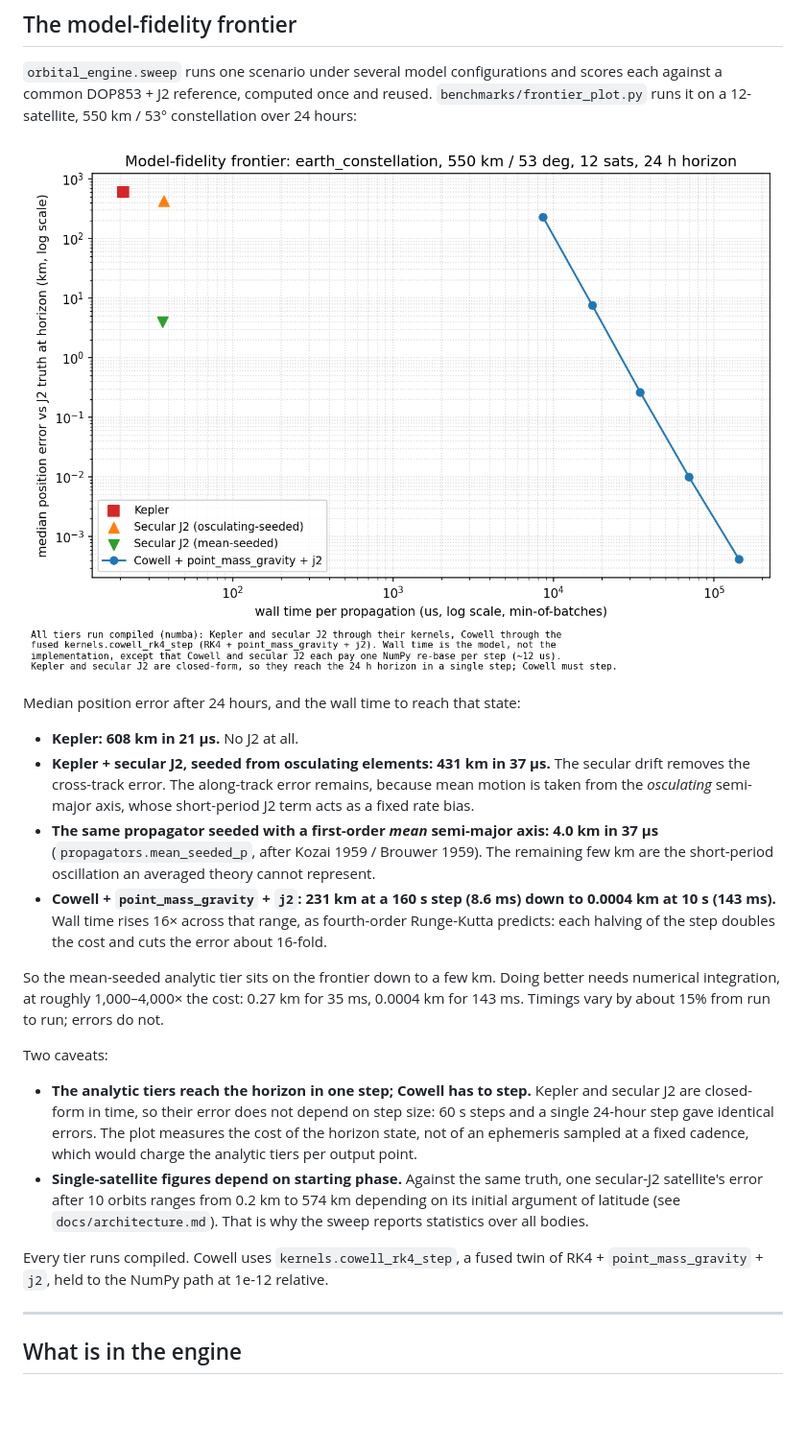
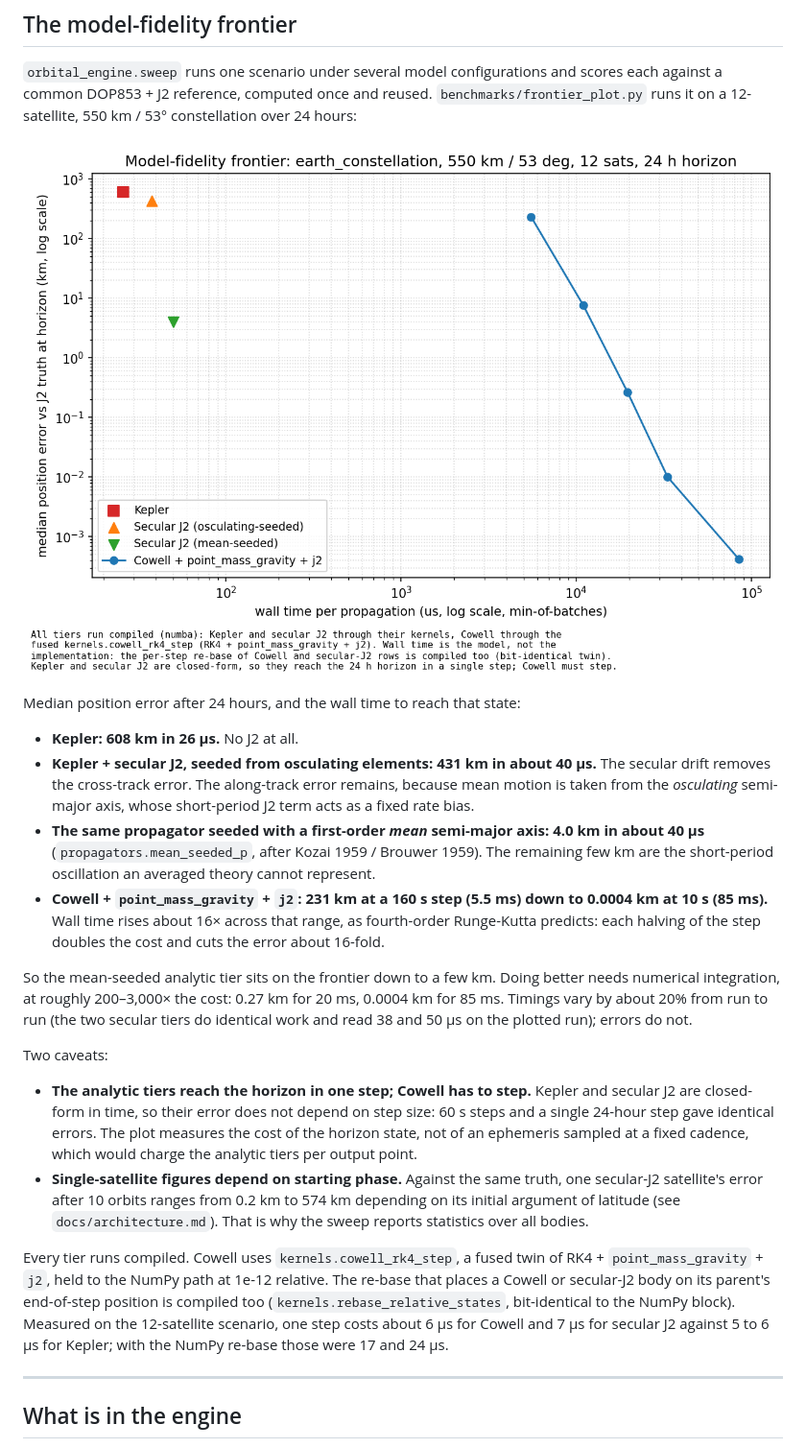
Before and after one commit to Antsstar/Orbit_Mechanics, a Markdown page: README.md, the part around the change. Shown at 96% size. GitHub-like rendering; pictures changed too: docs/figures/frontier.png; blank space fills up the shorter version.

Commit message:
Compiled re-base: frontier plot, README numbers, twin table and notes
Regenerate docs/figures/frontier.png with the re-base compiled. Errors
unchanged; Cowell now 5.5 ms at a 160 s step and 85 ms at 10 s. Measured
per step on the 12-satellite scenario: Cowell 16.9 -> 5.8 us, secular J2
24.2 -> 6.9 us, against 5-6 us for Kepler. Doc edits limited to the
sentences that quoted the ~12 us re-base and the two-implementation table.

Co-Authored-By: Claude Fable 5.1 <noreply@anthropic.com>

```diff
--- a/README.md
+++ b/README.md
@@ -25,20 +25,21 @@ common DOP853 + J2 reference, computed once and reused. `benchmarks/frontier_plo
 
 Median position error after 24 hours, and the wall time to reach that state:
 
-- **Kepler: 608 km in 21 µs.** No J2 at all.
-- **Kepler + secular J2, seeded from osculating elements: 431 km in 37 µs.** The secular drift removes
+- **Kepler: 608 km in 26 µs.** No J2 at all.
+- **Kepler + secular J2, seeded from osculating elements: 431 km in about 40 µs.** The secular drift removes
   the cross-track error. The along-track error remains, because mean motion is taken from the
   *osculating* semi-major axis, whose short-period J2 term acts as a fixed rate bias.
-- **The same propagator seeded with a first-order *mean* semi-major axis: 4.0 km in 37 µs**
+- **The same propagator seeded with a first-order *mean* semi-major axis: 4.0 km in about 40 µs**
   (`propagators.mean_seeded_p`, after Kozai 1959 / Brouwer 1959). The remaining few km are the
   short-period oscillation an averaged theory cannot represent.
-- **Cowell + `point_mass_gravity` + `j2`: 231 km at a 160 s step (8.6 ms) down to 0.0004 km at 10 s
-  (143 ms).** Wall time rises 16× across that range, as fourth-order Runge-Kutta predicts: each halving
-  of the step doubles the cost and cuts the error about 16-fold.
+- **Cowell + `point_mass_gravity` + `j2`: 231 km at a 160 s step (5.5 ms) down to 0.0004 km at 10 s
+  (85 ms).** Wall time rises about 16× across that range, as fourth-order Runge-Kutta predicts: each
+  halving of the step doubles the cost and cuts the error about 16-fold.
 
 So the mean-seeded analytic tier sits on the frontier down to a few km. Doing better needs numerical
-integration, at roughly 1,000–4,000× the cost: 0.27 km for 35 ms, 0.0004 km for 143 ms. Timings vary
-by about 15% from run to run; errors do not.
+integration, at roughly 200–3,000× the cost: 0.27 km for 20 ms, 0.0004 km for 85 ms. Timings vary
+by about 20% from run to run (the two secular tiers do identical work and read 38 and 50 µs on the
+plotted run); errors do not.
 
 Two caveats:
 
@@ -51,7 +52,11 @@ Two caveats:
   latitude (see `docs/architecture.md`). That is why the sweep reports statistics over all bodies.
 
 Every tier runs compiled. Cowell uses `kernels.cowell_rk4_step`, a fused twin of RK4 +
-`point_mass_gravity` + `j2`, held to the NumPy path at 1e-12 relative.
+`point_mass_gravity` + `j2`, held to the NumPy path at 1e-12 relative. The re-base that places a
+Cowell or secular-J2 body on its parent's end-of-step position is compiled too
+(`kernels.rebase_relative_states`, bit-identical to the NumPy block). Measured on the 12-satellite
+scenario, one step costs about 6 µs for Cowell and 7 µs for secular J2 against 5 to 6 µs for Kepler;
+with the NumPy re-base those were 17 and 24 µs.
 
 ---
 
```
Also changed, not shown: CLAUDE.md (+1 -0 lines), docs/architecture.md (+5 -2 lines), 1 other file.
